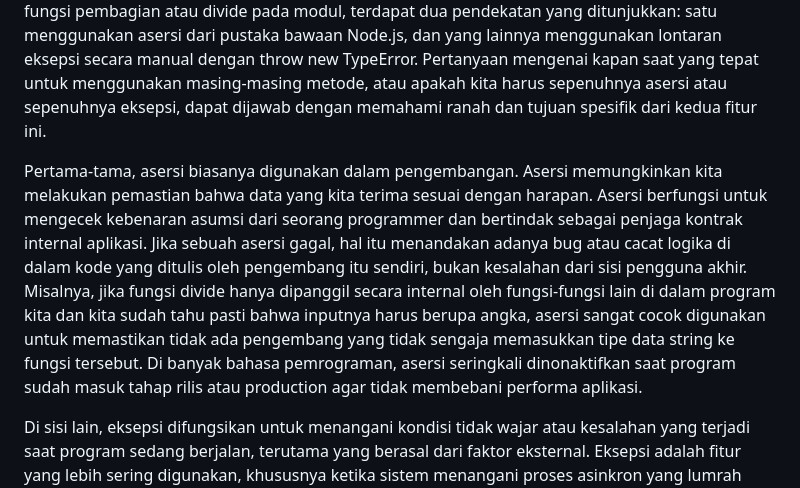
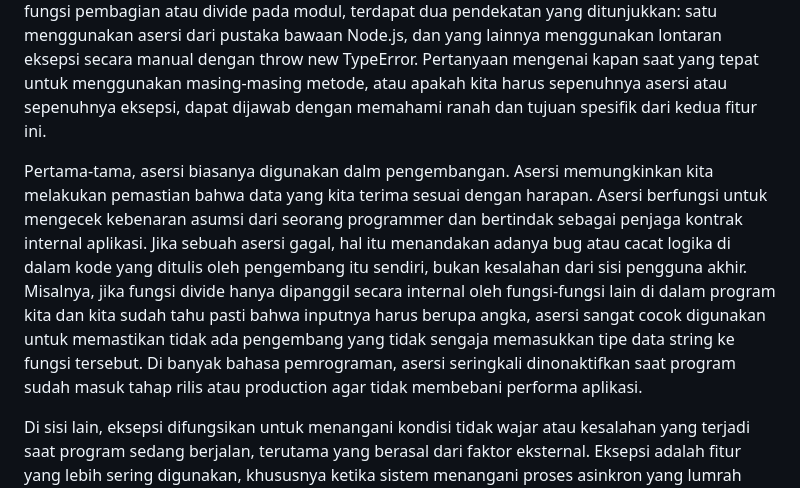
Before and after one commit to danuwarisman/KPL_Danu_Warisman_103122400041_S1SE-08-02, a Markdown page: 06_Design_by_Contract_dan_Defensive_Programming/TP/TP_06.md, the part around the change. Drawn GitHub-style.

Commit message:
mymymy my mod 06

```diff
--- a/06_Design_by_Contract_dan_Defensive_Programming/TP/TP_06.md
+++ b/06_Design_by_Contract_dan_Defensive_Programming/TP/TP_06.md
@@ -14,7 +14,7 @@ Tersedia di [Modul-6](https://github.com/adhiansyahancha/Praktikum-KPL/wiki/Modu
 
 Dalam pengembangan perangkat lunak, khususnya ketika menerapkan konsep defensive programming, kita sering dihadapkan pada pilihan antara menggunakan asersi atau eksepsi untuk menangani kesalahan input. Ada dua fitur untuk mencapai defensive programming yaitu asersi dan eksepsi. Keduanya melakukan hal yang sama, tetapi lingkupnya berbeda. Berdasarkan contoh fungsi pembagian atau divide pada modul, terdapat dua pendekatan yang ditunjukkan: satu menggunakan asersi dari pustaka bawaan Node.js, dan yang lainnya menggunakan lontaran eksepsi secara manual dengan throw new TypeError. Pertanyaan mengenai kapan saat yang tepat untuk menggunakan masing-masing metode, atau apakah kita harus sepenuhnya asersi atau sepenuhnya eksepsi, dapat dijawab dengan memahami ranah dan tujuan spesifik dari kedua fitur ini.
 
-Pertama-tama, asersi biasanya digunakan dalam pengembangan. Asersi memungkinkan kita melakukan pemastian bahwa data yang kita terima sesuai dengan harapan. Asersi berfungsi untuk mengecek kebenaran asumsi dari seorang programmer dan bertindak sebagai penjaga kontrak internal aplikasi. Jika sebuah asersi gagal, hal itu menandakan adanya bug atau cacat logika di dalam kode yang ditulis oleh pengembang itu sendiri, bukan kesalahan dari sisi pengguna akhir. Misalnya, jika fungsi divide hanya dipanggil secara internal oleh fungsi-fungsi lain di dalam program kita dan kita sudah tahu pasti bahwa inputnya harus berupa angka, asersi sangat cocok digunakan untuk memastikan tidak ada pengembang yang tidak sengaja memasukkan tipe data string ke fungsi tersebut. Di banyak bahasa pemrograman, asersi seringkali dinonaktifkan saat program sudah masuk tahap rilis atau production agar tidak membebani performa aplikasi.
+Pertama-tama, asersi biasanya digunakan dalm pengembangan. Asersi memungkinkan kita melakukan pemastian bahwa data yang kita terima sesuai dengan harapan. Asersi berfungsi untuk mengecek kebenaran asumsi dari seorang programmer dan bertindak sebagai penjaga kontrak internal aplikasi. Jika sebuah asersi gagal, hal itu menandakan adanya bug atau cacat logika di dalam kode yang ditulis oleh pengembang itu sendiri, bukan kesalahan dari sisi pengguna akhir. Misalnya, jika fungsi divide hanya dipanggil secara internal oleh fungsi-fungsi lain di dalam program kita dan kita sudah tahu pasti bahwa inputnya harus berupa angka, asersi sangat cocok digunakan untuk memastikan tidak ada pengembang yang tidak sengaja memasukkan tipe data string ke fungsi tersebut. Di banyak bahasa pemrograman, asersi seringkali dinonaktifkan saat program sudah masuk tahap rilis atau production agar tidak membebani performa aplikasi.
 
 Di sisi lain, eksepsi difungsikan untuk menangani kondisi tidak wajar atau kesalahan yang terjadi saat program sedang berjalan, terutama yang berasal dari faktor eksternal. Eksepsi adalah fitur yang lebih sering digunakan, khususnya ketika sistem menangani proses asinkron yang lumrah dalam sistem yang ingin mengambil data melalui Internet. Jika fungsi divide tersebut dihubungkan ke sebuah antarmuka kalkulator web di mana pengguna bisa saja mengetikkan huruf alih-alih angka, maka pendekatan eksepsi wajib digunakan. Dengan menggunakan eksepsi, program tidak akan langsung mati seketika. Kita bisa menangkap eksepsi tersebut dan memberikan pesan peringatan yang ramah kepada pengguna melalui blok try-catch.
 
```
